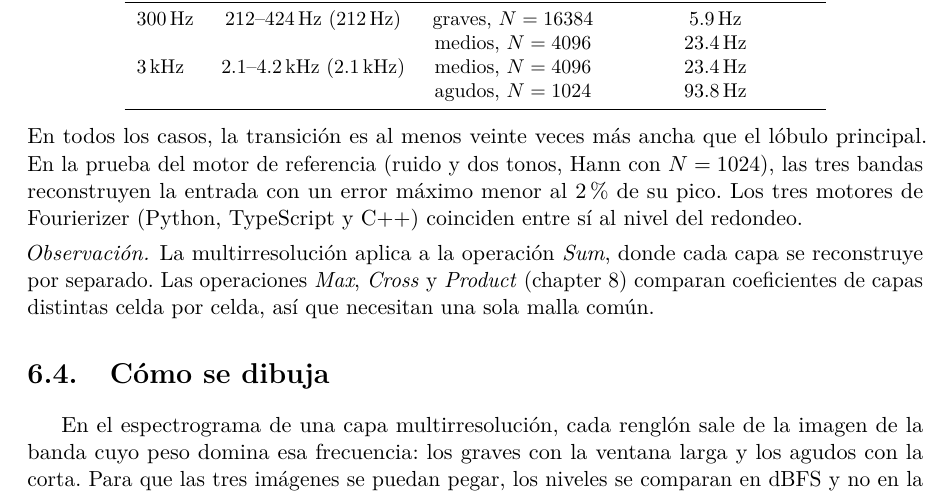
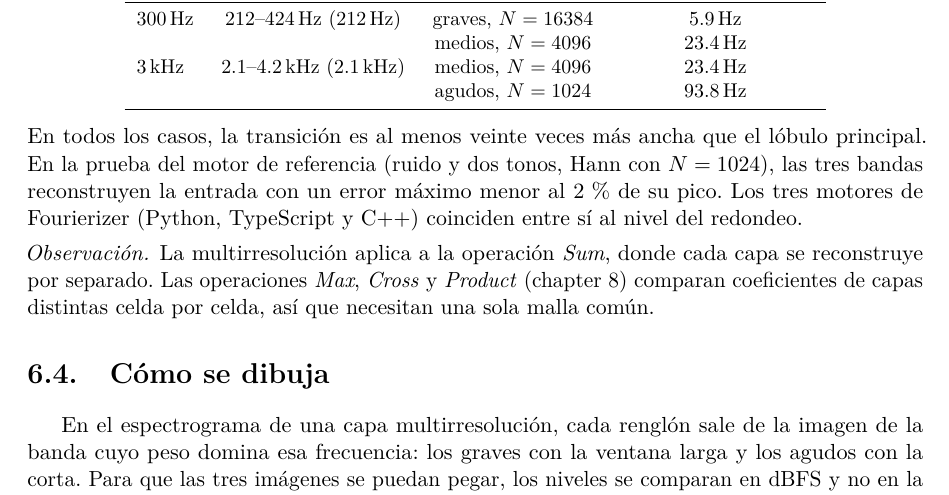
Before and after one commit to polordi/fourierizer, a LaTeX book (docs/theory/main.tex, which reads docs/theory/capitulos/06-multirresolucion.tex): part of page 24 of 32, cut so that both start at the same text. Compiled offline with pdfLaTeX.

Commit message:
Theory ch. 6: percent sign out of math mode (babel-spanish)
Co-Authored-By: Claude Opus 5.5 <noreply@anthropic.com>

```diff
--- a/docs/theory/capitulos/06-multirresolucion.tex
+++ b/docs/theory/capitulos/06-multirresolucion.tex
@@ -90,7 +90,7 @@ $3\,\mathrm{kHz}$ & $2.1$--$4.2\,\mathrm{kHz}$ ($2.1\,\mathrm{kHz}$) & medios, $
 \end{center}
 En todos los casos, la transición es al menos veinte veces más ancha que el lóbulo principal. En
 la prueba del motor de referencia (ruido y dos tonos, Hann con $N=1024$), las tres bandas
-reconstruyen la entrada con un error máximo menor al $2\,\%$ de su pico. Los tres motores de
+reconstruyen la entrada con un error máximo menor al 2\,\% de su pico. Los tres motores de
 Fourierizer (Python, TypeScript y C++) coinciden entre sí al nivel del redondeo.
 
 \begin{observacion}
```
